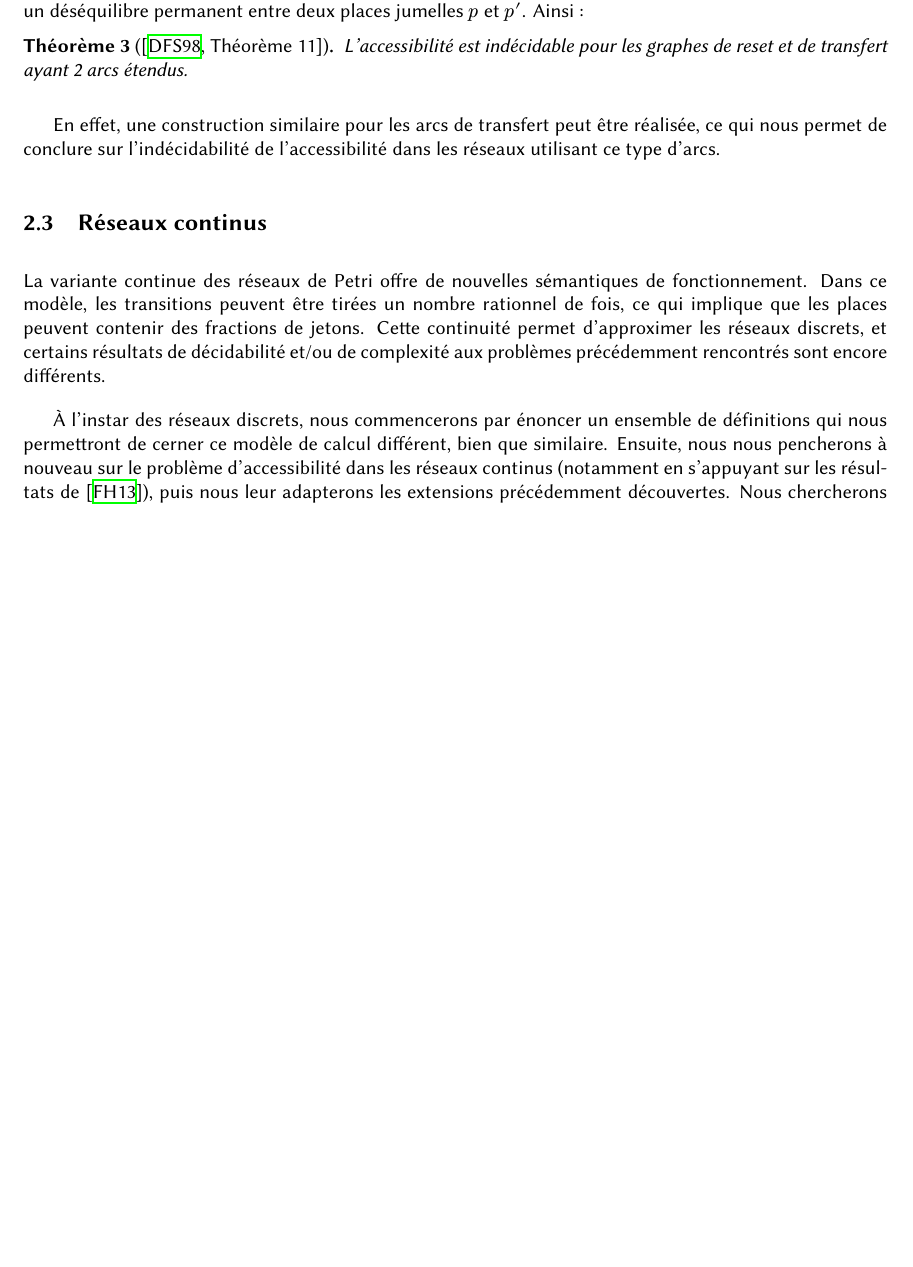
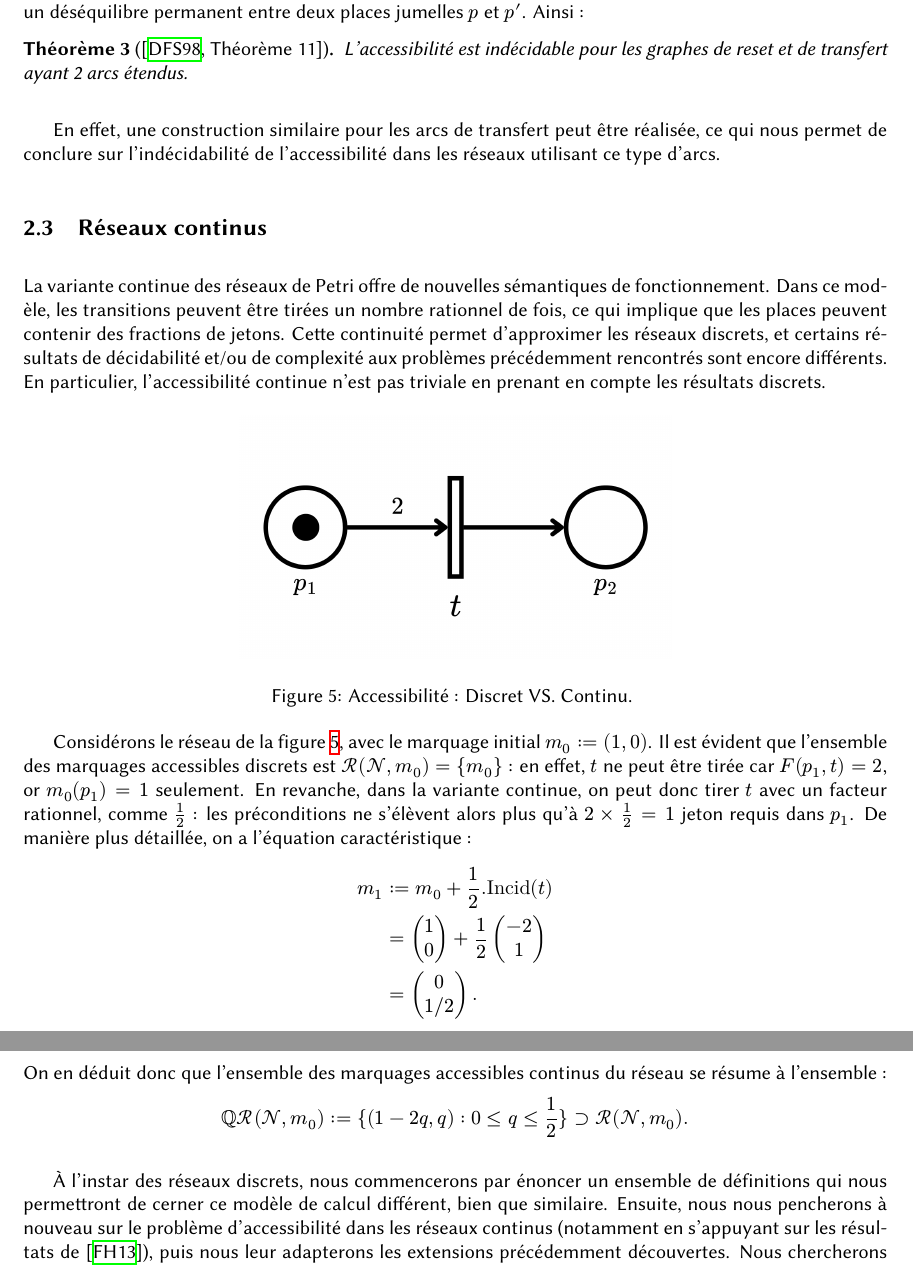
Before and after one commit to tarturr/CEPN, a LaTeX paper (main.tex): part of page 15 of 34 before the commit and two parts of pages 15 and 16 of 34 after it, the two joined at a grey line, cut so that both start at the same text, the shorter picture padded with empty space. Compiled offline with XeLaTeX.

Commit message:
Added intuition text for continuous reachability problem

```diff
--- a/main.tex
+++ b/main.tex
@@ -504,7 +504,22 @@ En effet, une construction similaire pour les arcs de transfert peut être réal
 
 \subsection{Réseaux continus}
 
-La variante continue des réseaux de Petri offre de nouvelles sémantiques de fonctionnement. Dans ce modèle, les transitions peuvent être tirées un nombre rationnel de fois, ce qui implique que les places peuvent contenir des fractions de jetons. Cette continuité permet d'approximer les réseaux discrets, et certains résultats de décidabilité et/ou de complexité aux problèmes précédemment rencontrés sont encore différents.
+La variante continue des réseaux de Petri offre de nouvelles sémantiques de fonctionnement. Dans ce modèle, les transitions peuvent être tirées un nombre rationnel de fois, ce qui implique que les places peuvent contenir des fractions de jetons. Cette continuité permet d'approximer les réseaux discrets, et certains résultats de décidabilité et/ou de complexité aux problèmes précédemment rencontrés sont encore différents. En particulier, l'accessibilité continue n'est pas triviale en prenant en compte les résultats discrets.
+
+\begin{figure}[ht]
+    \centering
+    \includegraphics[width=0.5\linewidth]{img/continuous-reachability.png}
+    \caption{Accessibilité : Discret VS. Continu. }
+    \label{fig:continuous-reachability}
+\end{figure}
+
+Considérons le réseau de la figure \ref{fig:continuous-reachability}, avec le marquage initial $m_0  := (1, 0)$. Il est évident que l'ensemble des marquages accessibles discrets est $\reach{N}{m_0} = \{m_0\}$ : en effet, $t$ ne peut être tirée car $F(p_1, t) = 2$, or $m_0(p_1) = 1$ seulement. En revanche, dans la variante continue, on peut donc tirer $t$ avec un facteur rationnel, comme $\frac{1}{2}$ : les préconditions ne s'élèvent alors plus qu'à $2 \times \frac{1}{2} = 1$ jeton requis dans $p_1$. De manière plus détaillée, on a l'équation caractéristique :
+\begin{align*}
+    m_1 & := m_0 + \frac{1}{2}.\incid(t) \\
+        & = \begin{pmatrix}1 \\ 0\end{pmatrix} + \frac{1}{2}\begin{pmatrix}-2 \\ 1\end{pmatrix} \\
+        & = \begin{pmatrix}0 \\ 1/2\end{pmatrix}.
+\end{align*}
+On en déduit donc que l'ensemble des marquages accessibles continus du réseau se résume à l'ensemble : \[\creach{N}{m_0} := \{(1 - 2q, q) : 0 \leq q \leq \frac{1}{2}\} \supset \reach{N}{m_0}.\]
 
 À l'instar des réseaux discrets, nous commencerons par énoncer un ensemble de définitions qui nous permettront de cerner ce modèle de calcul différent, bien que similaire. Ensuite, nous nous pencherons à nouveau sur le problème d'accessibilité dans les réseaux continus (notamment en s'appuyant sur les résultats de \cite{fracahaddad}), puis nous leur adapterons les extensions précédemment découvertes. Nous chercherons ainsi à conclure sur le caractère (in)décidable dans ces dernières variantes.
 
```
Also changed, not shown: img/continuous-reachability.png (added).
